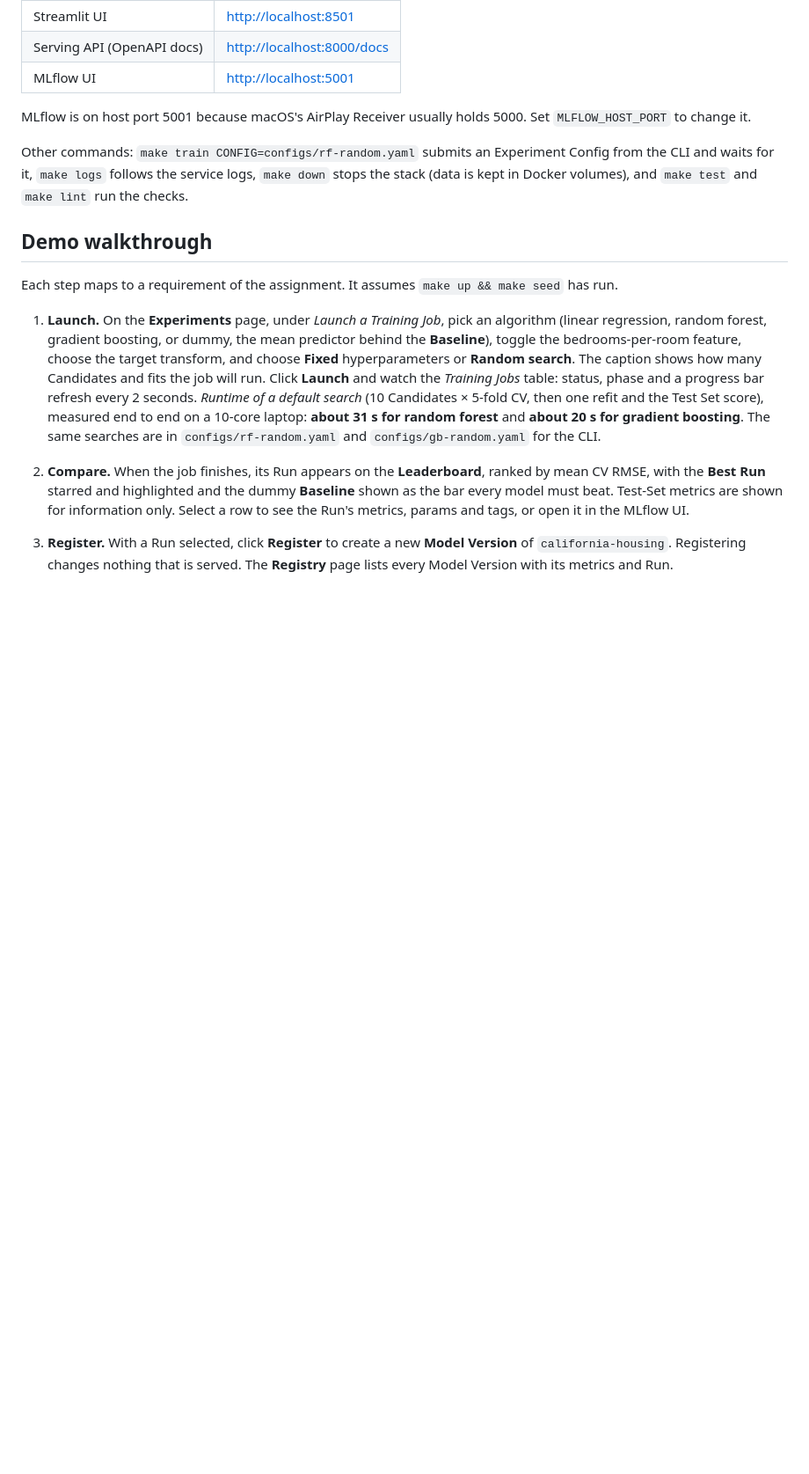
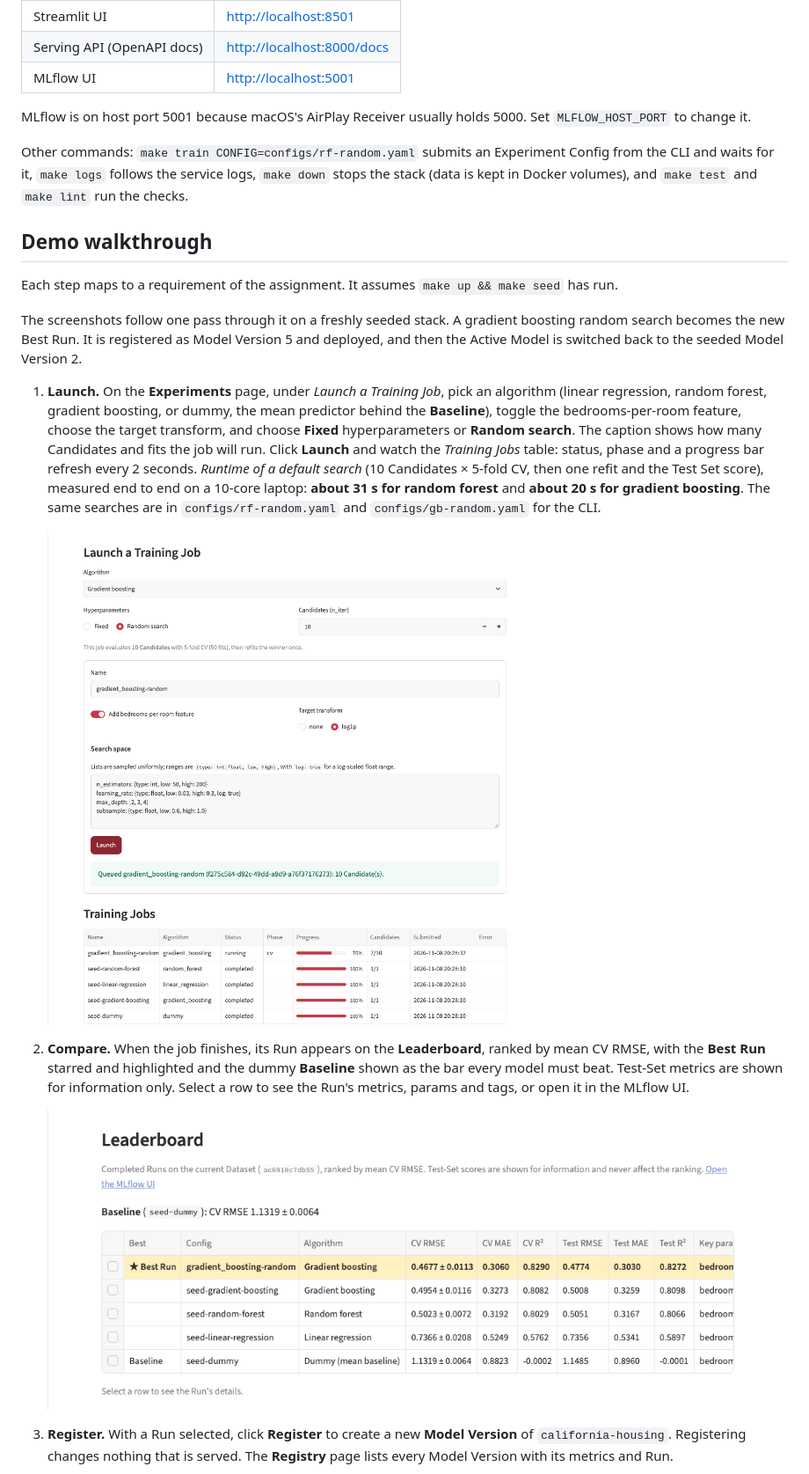
Before and after one commit to spagnoloe/ml-experimentation-platform, a Markdown page: README.md, the part around one of its changes. Shown at 88% size. Drawn GitHub-style; pictures changed too: docs/images/demo-1-launch.png (added), docs/images/demo-2-compare.png (added); blank space fills up the shorter version.

```diff
--- a/README.md
+++ b/README.md
@@ -34,7 +34,15 @@ Other commands: `make train CONFIG=configs/rf-random.yaml` submits an Experiment
 
 Each step maps to a requirement of the assignment. It assumes `make up && make seed` has run.
 
+The screenshots follow one pass through it on a freshly seeded stack. A gradient boosting random search becomes the new Best Run. It is registered as Model Version 5 and deployed, and then the Active Model is switched back to the seeded Model Version 2.
+
 1. **Launch.** On the **Experiments** page, under *Launch a Training Job*, pick an algorithm (linear regression, random forest, gradient boosting, or dummy, the mean predictor behind the **Baseline**), toggle the bedrooms-per-room feature, choose the target transform, and choose **Fixed** hyperparameters or **Random search**. The caption shows how many Candidates and fits the job will run. Click **Launch** and watch the *Training Jobs* table: status, phase and a progress bar refresh every 2 seconds.
    *Runtime of a default search* (10 Candidates × 5-fold CV, then one refit and the Test Set score), measured end to end on a 10-core laptop: **about 31 s for random forest** and **about 20 s for gradient boosting**. The same searches are in `configs/rf-random.yaml` and `configs/gb-random.yaml` for the CLI.
+
+   ![The Experiments page: a gradient boosting random search with 10 Candidates has been launched, and the Training Jobs table shows it running at 7 of 10 Candidates, below the four completed seed jobs.](docs/images/demo-1-launch.png)
+
 2. **Compare.** When the job finishes, its Run appears on the **Leaderboard**, ranked by mean CV RMSE, with the **Best Run** starred and highlighted and the dummy **Baseline** shown as the bar every model must beat. Test-Set metrics are shown for information only. Select a row to see the Run's metrics, params and tags, or open it in the MLflow UI.
+
+   ![The Leaderboard: the new gradient boosting random search is the highlighted Best Run, with a mean CV RMSE of 0.4677 against 1.1319 for the dummy Baseline. Test-Set metrics are shown alongside.](docs/images/demo-2-compare.png)
+
 3. **Register.** With a Run selected, click **Register** to create a new **Model Version** of `california-housing`. Registering changes nothing that is served. The **Registry** page lists every Model Version with its metrics and Run.
```
Also changed, not shown: other parts of README.md (+11 -0 lines), docs/images/demo-3-register.png (added), docs/images/demo-4-deploy.png (added), docs/images/demo-5-predict.png (added), docs/images/demo-6-switch.png (added).
